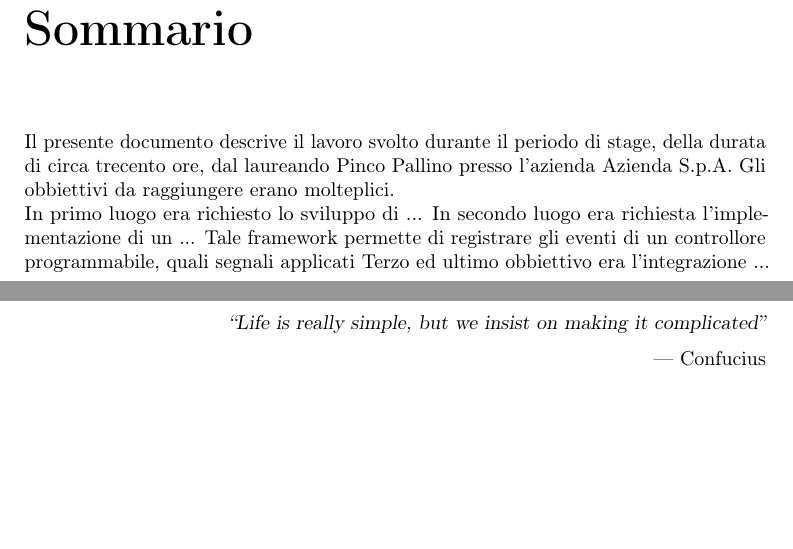
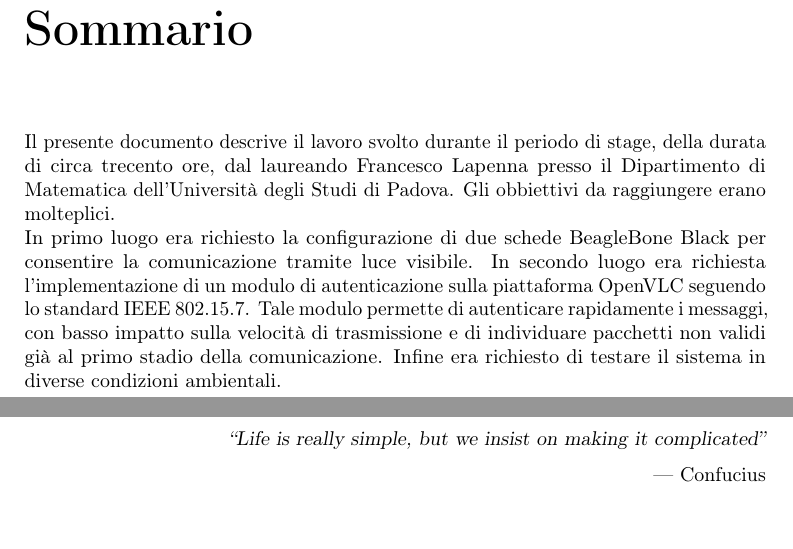
Before and after one commit to francesco-lapenna/Thesis, a LaTeX thesis (thesis.tex, which reads preface/summary.tex): two parts of pages 4 and 5 of 20, joined at a grey line, cut so that both start at the same text. Compiled offline with pdfLaTeX.

Commit message:
Update summary with accurate details of the internship project

```diff
--- a/preface/summary.tex
+++ b/preface/summary.tex
@@ -8,12 +8,12 @@
 
 \chapter*{Sommario}
 
-Il presente documento descrive il lavoro svolto durante il periodo di stage, della durata di circa trecento ore, dal laureando Pinco Pallino presso l'azienda Azienda S.p.A.
+Il presente documento descrive il lavoro svolto durante il periodo di stage, della durata di circa trecento ore, dal laureando Francesco Lapenna presso il Dipartimento di Matematica dell'Università degli Studi di Padova.
 Gli obbiettivi da raggiungere erano molteplici.\\
-In primo luogo era richiesto lo sviluppo di ...
-In secondo luogo era richiesta l'implementazione di un ...
-Tale framework permette di registrare gli eventi di un controllore programmabile, quali segnali applicati
-Terzo ed ultimo obbiettivo era l'integrazione ...
+In primo luogo era richiesto la configurazione di due schede BeagleBone Black per consentire la comunicazione tramite luce visibile.
+In secondo luogo era richiesta l'implementazione di un modulo di autenticazione sulla piattaforma OpenVLC seguendo lo standard IEEE 802.15.7.
+Tale modulo permette di autenticare rapidamente i messaggi, con basso impatto sulla velocità di trasmissione e di individuare pacchetti non validi già al primo stadio della comunicazione.
+Infine era richiesto di testare il sistema in diverse condizioni ambientali.
 
 %\vfill
 
```
